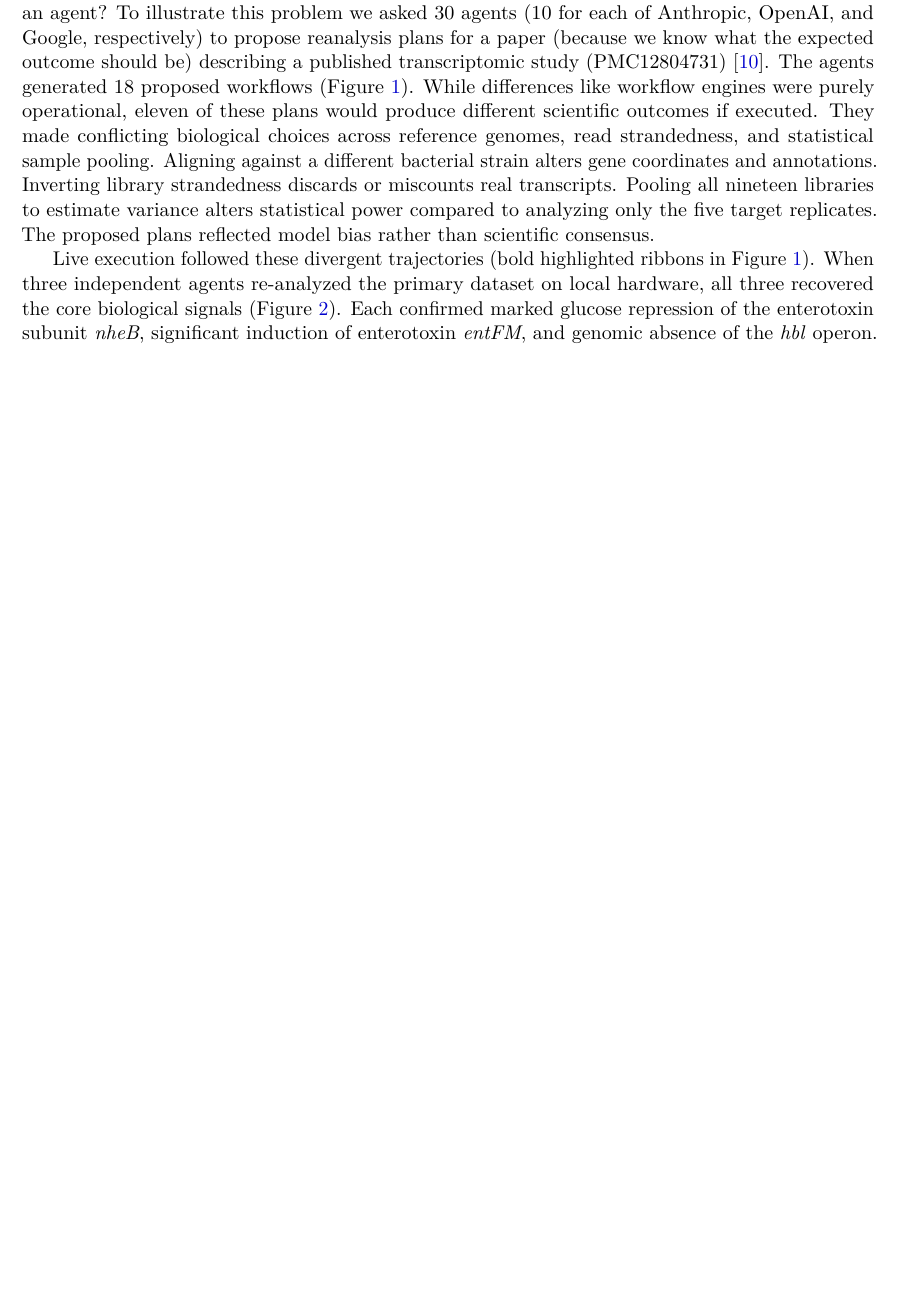
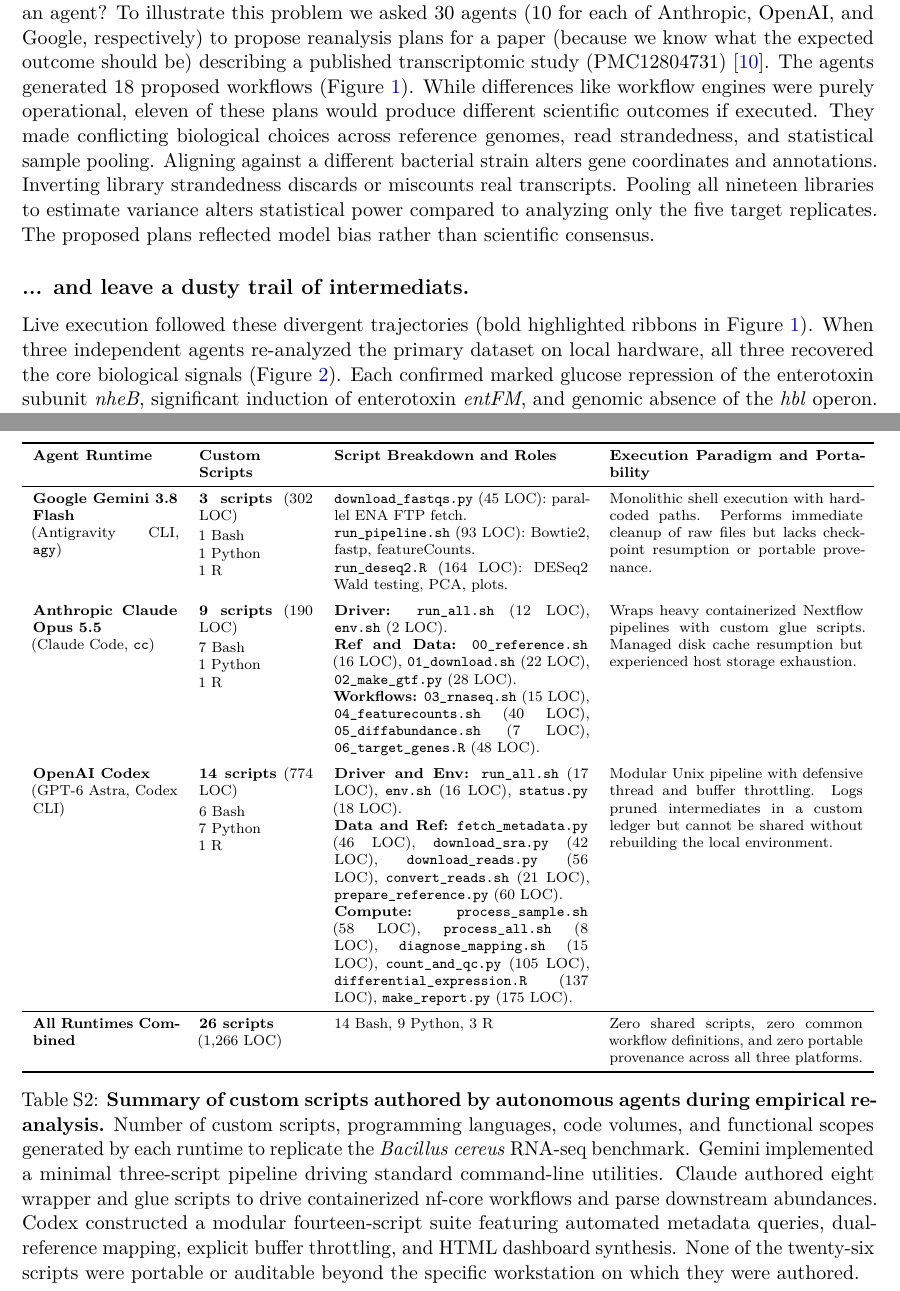
Before and after one commit to nekrut/orbit-paper, a LaTeX paper (manuscript/manuscript_v2.tex): part of page 3 of 28 before the commit and two parts of pages 3 and 26 of 29 after it, the two joined at a grey line, cut so that both start at the same text, the shorter picture padded with empty space. Compiled offline with pdfLaTeX.

Commit message:
Add Supplementary Table S2 summarizing custom scripts written by each agent and sync markdown

```diff
--- a/manuscript/manuscript_v2.tex
+++ b/manuscript/manuscript_v2.tex
@@ -67,7 +67,9 @@
 
 Today many biological researchers discover how seemingly easy it is to conduct data analysis with agents. Suppose a student is given a task of analyzing RNA-seq data by an advisor. The student is adventurous enough to try to use one of the widely advertised agents. The student uploads data, explains to the agent the experimental design, and asks it to propose an analysis plan (Note that planning is not a widely adopted discipline in biomedical research and that appropriate use of agents requires significant changes to the present curriculum.). How does the student know that the proposed plan is good? How would the student choose among possibilities proposed by an agent? To illustrate this problem we asked 30 agents (10 for each of Anthropic, OpenAI, and Google, respectively) to propose reanalysis plans for a paper (because we know what the expected outcome should be) describing a published transcriptomic study (PMC12804731) \cite{vyklicka2026}. The agents generated 18 proposed workflows (Figure~\ref{fig:agent_trajectories}). While differences like workflow engines were purely operational, eleven of these plans would produce different scientific outcomes if executed. They made conflicting biological choices across reference genomes, read strandedness, and statistical sample pooling. Aligning against a different bacterial strain alters gene coordinates and annotations. Inverting library strandedness discards or miscounts real transcripts. Pooling all nineteen libraries to estimate variance alters statistical power compared to analyzing only the five target replicates. The proposed plans reflected model bias rather than scientific consensus.
 
-Live execution followed these divergent trajectories (bold highlighted ribbons in Figure~\ref{fig:agent_trajectories}). When three independent agents re-analyzed the primary dataset on local hardware, all three recovered the core biological signals (Figure~\ref{fig:agent_execution}). Each confirmed marked glucose repression of the enterotoxin subunit \textit{nheB}, significant induction of enterotoxin \textit{entFM}, and genomic absence of the \textit{hbl} operon. Yet their underlying computational toolchains shared zero overlap, and their local resource footprints varied by orders of magnitude (Supplementary Table~\ref{tab:agent_resources}). The three platforms selected incompatible reference assemblies, different alignment engines, and conflicting statistical models. Each agent left behind an ephemeral debris field of temporary scripts, local environments, and unversioned logs. Unassisted agents recover biological signals. They cannot produce shareable, auditable, and permanent scientific records without a common cyberinfrastructure plane.
+\subsection{... and leave a dusty trail of intermediats.}
+
+Live execution followed these divergent trajectories (bold highlighted ribbons in Figure~\ref{fig:agent_trajectories}). When three independent agents re-analyzed the primary dataset on local hardware, all three recovered the core biological signals (Figure~\ref{fig:agent_execution}). Each confirmed marked glucose repression of the enterotoxin subunit \textit{nheB}, significant induction of enterotoxin \textit{entFM}, and genomic absence of the \textit{hbl} operon. Yet their underlying computational toolchains shared zero overlap, and their local resource footprints varied by orders of magnitude (Supplementary Tables~\ref{tab:agent_resources} and~\ref{tab:agent_scripts}). The three platforms selected incompatible reference assemblies, different alignment engines, and conflicting statistical models. Each agent left behind an ephemeral debris field of temporary scripts, local environments, and unversioned logs. Unassisted agents recover biological signals. They cannot produce shareable, auditable, and permanent scientific records without a common cyberinfrastructure plane.
 
 \begin{figure*}[htbp]
 \centering
@@ -333,3 +335,4 @@
 \addlinespace
 \textbf{Dependency Model} & Shared host Conda environment (\texttt{bacillus\_rnaseq}) & Local Conda environment plus Docker OCI container layers & Project-isolated cache (\texttt{.cache/}) with explicit package URLs \\
 \addlinespace
+\textbf{Custom Scripts Authored} & 3 scripts (1 Bash, 1 Python, 1 R; 302 LOC) & 9 scripts (7 Bash, 1 Python, 1 R; 190 LOC) & 14 scripts (6 Bash, 7 Python, 1 R; 774 LOC) \\
@@ -344,3 +352,34 @@
+\begin{table}[!htbp]
+\centering
+\scriptsize
+\renewcommand{\arraystretch}{0.92}
+\begin{tabularx}{\textwidth}{p{2.8cm}p{2.2cm}XX}
+\toprule
+\textbf{Agent Runtime} & \textbf{Custom Scripts} & \textbf{Script Breakdown and Roles} & \textbf{Execution Paradigm and Portability} \\
+\midrule
+\textbf{Google Gemini 3.8 Flash} \par (Antigravity CLI, \texttt{agy}) & \textbf{3 scripts} (302 LOC) \par\vspace{0.2em} 1 Bash \par 1 Python \par 1 R &
+\texttt{download\_fastqs.py} (45 LOC): parallel ENA FTP fetch. \par
+\texttt{run\_pipeline.sh} (93 LOC): Bowtie2, fastp, featureCounts. \par
+\texttt{run\_deseq2.R} (164 LOC): DESeq2 Wald testing, PCA, plots. &
+Monolithic shell execution with hardcoded paths. Performs immediate cleanup of raw files but lacks checkpoint resumption or portable provenance. \\
+\addlinespace
+\textbf{Anthropic Claude Opus 5.5} \par (Claude Code, \texttt{cc}) & \textbf{9 scripts} (190 LOC) \par\vspace{0.2em} 7 Bash \par 1 Python \par 1 R &
+\textbf{Driver:} \texttt{run\_all.sh} (12 LOC), \texttt{env.sh} (2 LOC). \par
+\textbf{Ref and Data:} \texttt{00\_reference.sh} (16 LOC), \texttt{01\_download.sh} (22 LOC), \texttt{02\_make\_gtf.py} (28 LOC). \par
+\textbf{Workflows:} \texttt{03\_rnaseq.sh} (15 LOC), \texttt{04\_featurecounts.sh} (40 LOC), \texttt{05\_diffabundance.sh} (7 LOC), \texttt{06\_target\_genes.R} (48 LOC). &
+Wraps heavy containerized Nextflow pipelines with custom glue scripts. Managed disk cache resumption but experienced host storage exhaustion. \\
+\addlinespace
+\textbf{OpenAI Codex} \par (GPT-6 Astra, Codex CLI) & \textbf{14 scripts} (774 LOC) \par\vspace{0.2em} 6 Bash \par 7 Python \par 1 R &
+\textbf{Driver and Env:} \texttt{run\_all.sh} (17 LOC), \texttt{env.sh} (16 LOC), \texttt{status.py} (18 LOC). \par
+\textbf{Data and Ref:} \texttt{fetch\_metadata.py} (46 LOC), \texttt{download\_sra.py} (42 LOC), \texttt{download\_reads.py} (56 LOC), \texttt{convert\_reads.sh} (21 LOC), \texttt{prepare\_reference.py} (60 LOC). \par
+\textbf{Compute:} \texttt{process\_sample.sh} (58 LOC), \texttt{process\_all.sh} (8 LOC), \texttt{diagnose\_mapping.sh} (15 LOC), \texttt{count\_and\_qc.py} (105 LOC), \texttt{differential\_expression.R} (137 LOC), \texttt{make\_report.py} (175 LOC). &
+Modular Unix pipeline with defensive thread and buffer throttling. Logs pruned intermediates in a custom ledger but cannot be shared without rebuilding the local environment. \\
+\midrule
+\textbf{All Runtimes Combined} & \textbf{26 scripts} \par (1,266 LOC) & 14 Bash, 9 Python, 3 R & Zero shared scripts, zero common workflow definitions, and zero portable provenance across all three platforms. \\
+\bottomrule
+\end{tabularx}
+\caption{\textbf{Summary of custom scripts authored by autonomous agents during empirical re-analysis.} Number of custom scripts, programming languages, code volumes, and functional scopes generated by each runtime to replicate the \textit{Bacillus cereus} RNA-seq benchmark. Gemini implemented a minimal three-script pipeline driving standard command-line utilities. Claude authored eight wrapper and glue scripts to drive containerized nf-core workflows and parse downstream abundances. Codex constructed a modular fourteen-script suite featuring automated metadata queries, dual-reference mapping, explicit buffer throttling, and HTML dashboard synthesis. None of the twenty-six scripts were portable or auditable beyond the specific workstation on which they were authored.}.
+\label{tab:agent_scripts}
 \end{table}
 
 \clearpage
```
Also changed, not shown: manuscript/manuscript_v2.md (+21 -6 lines), manuscript/manuscript_v2.tex (11 more changed lines), 1 other file.
